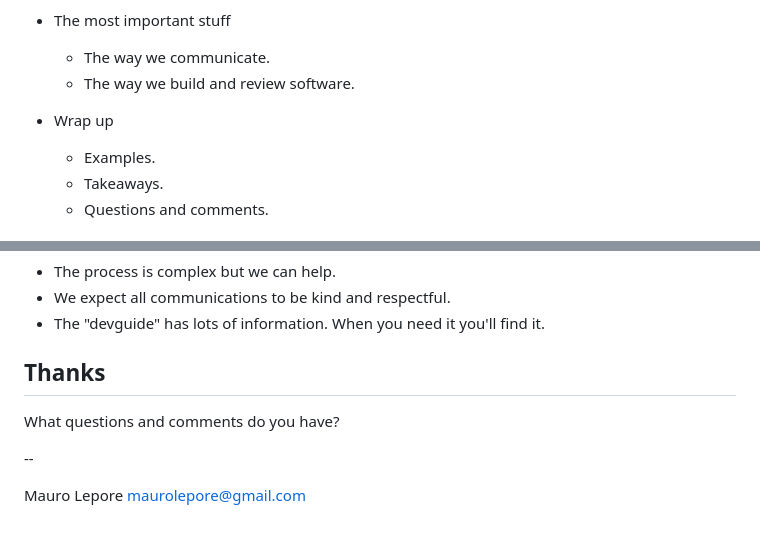
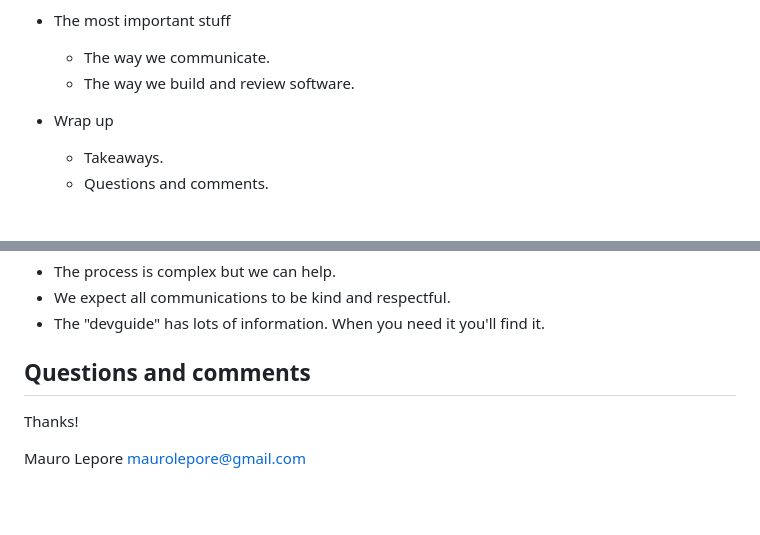
Before and after one commit to maurolepore/ropensci-review, a Markdown page: README.md, 2 parts joined by grey strips. GitHub-like rendering; blank space fills up the shorter version.

Commit message:
Relocate examples under communication

```diff
--- a/README.md
+++ b/README.md
@@ -15,7 +15,6 @@
   * The way we build and review software.
 
 * Wrap up
-  * Examples.
   * Takeaways.
   * Questions and comments.
 
@@ -97,11 +97,9 @@ participation](https://snarky.ca/setting-expectations-for-open-source-participat
 * We expect all communications to be kind and respectful.
 * The "devguide" has lots of information. When you need it you'll find it.
 
-## Thanks
+## Questions and comments
 
-What questions and comments do you have?
-
---
+Thanks!
 
 Mauro Lepore
 maurolepore@gmail.com
```
Also changed, not shown: other parts of README.md (+7 -6 lines).
